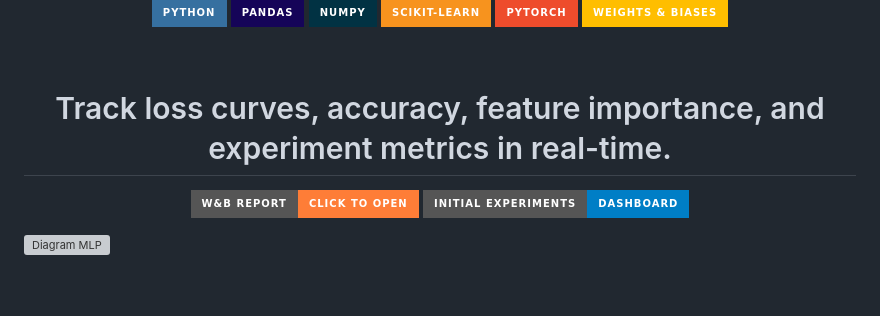
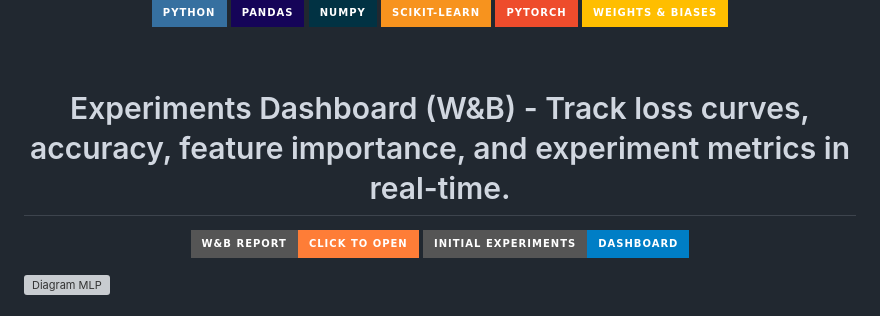
Before and after one commit to moiseslopesdasilva708811-ai/MLOps-Salary-Prediction-Dataset, a Markdown page: README.md, the part around the change. Drawn GitHub-style; badges without logos; blank space fills up the shorter version; grey boxes are pictures that could not be loaded.

```diff
--- a/README.md
+++ b/README.md
@@ -25,7 +25,7 @@ Beyond model training, this project also emphasizes:
 ![Weights & Biases](https://img.shields.io/badge/Weights_&_Biases-FFBE00?style=for-the-badge&logo=WeightsAndBiases&logoColor=black)
 
 <br>
-<h1>Track loss curves, accuracy, feature importance, and experiment metrics in real-time. </h1>
+<h1> Experiments Dashboard (W&B) - Track loss curves, accuracy, feature importance, and experiment metrics in real-time. </h1>
 
 [![W&B Report](https://img.shields.io/badge/W&B_Report-Click_to_Open-orange?style=for-the-badge&logo=WeightsAndBiases)](https://wandb.ai/moiseslopesdasilva708811-ufrn/salary_prediction_mlops/reports/MLP-Training-Results--VmlldzoxNjc0ODgzMw)
 [![W&B Dashboard](https://img.shields.io/badge/Initial_Experiments-Dashboard-blue?style=for-the-badge&logo=WeightsAndBiases)](https://api.wandb.ai/links/moiseslopesdasilva708811-ufrn/ztrmqhnp)
```
